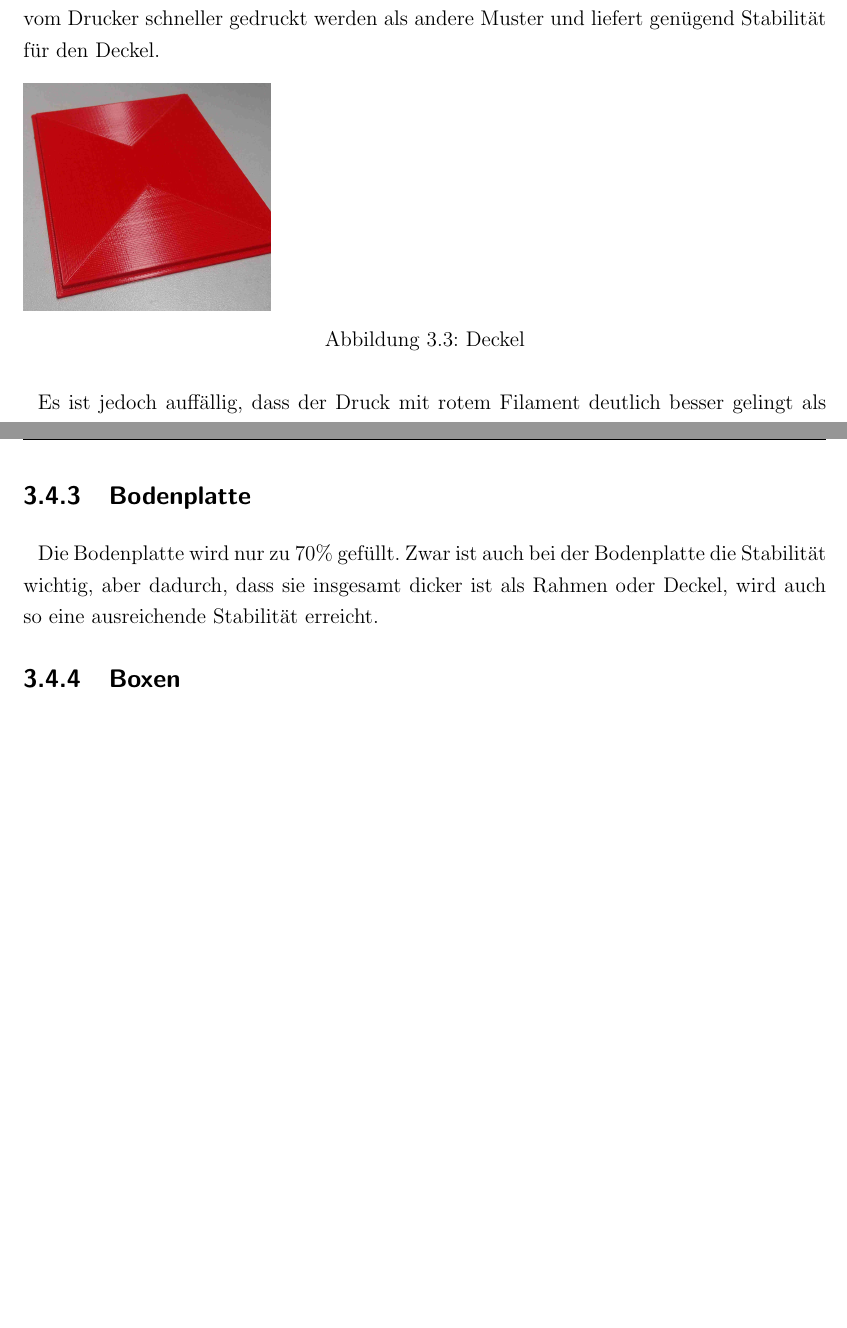
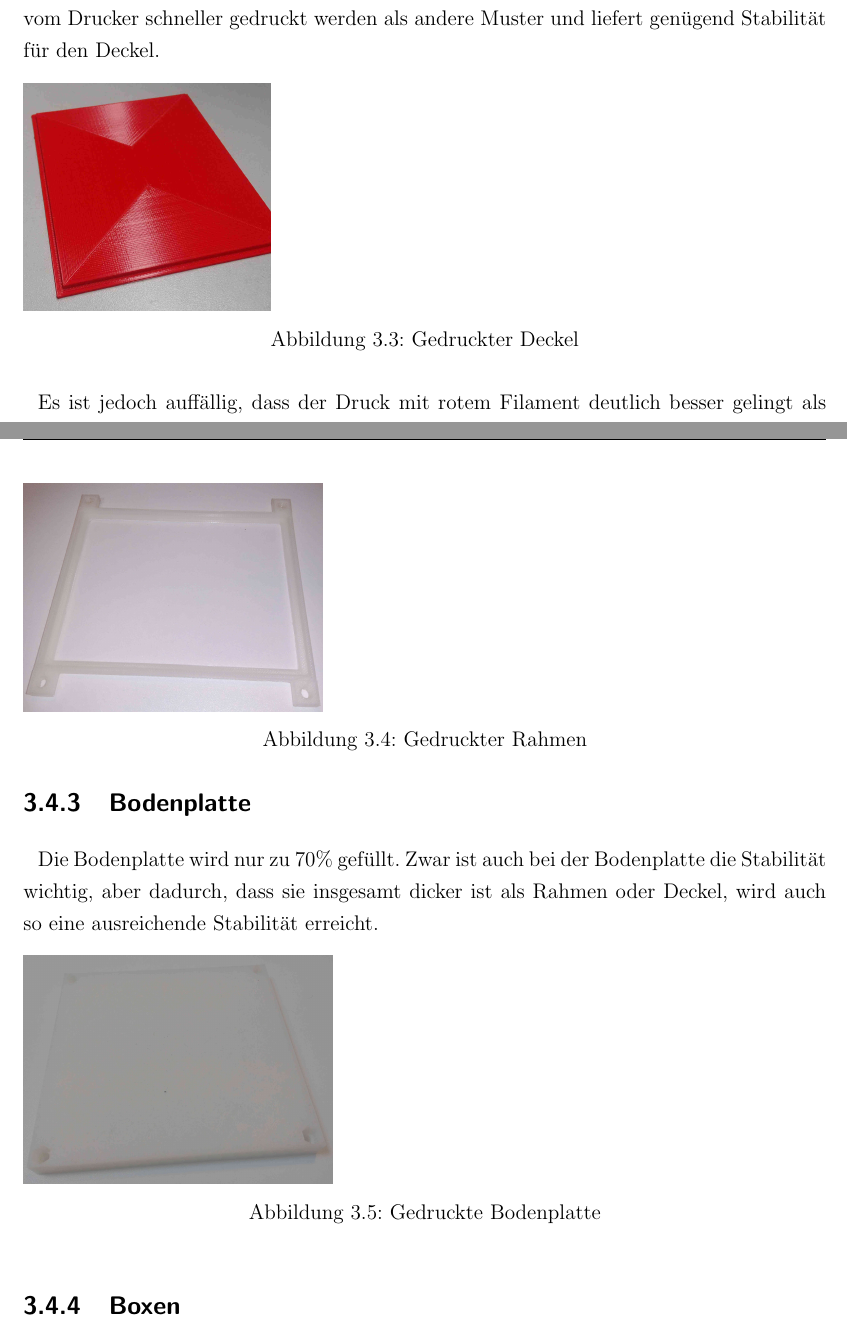
Before and after one commit to js5342/stud3dDHBW, a LaTeX document (studienarbeit.tex, which reads kapitel/techObj/techObj.tex): two parts of pages 22 and 23 of 45 before the commit and two parts of pages 22 and 23 of 46 after it, joined at a grey line, cut so that both start at the same text, the shorter picture padded with empty space. Compiled offline with pdfLaTeX; the source files are stored in an older character set and shown here as Unicode; a LaTeX package or settings file that is missing is left out.

Commit message:
Druck techObj + Bilder soweit abgeschlossen

```diff
--- a/kapitel/techObj/techObj.tex
+++ b/kapitel/techObj/techObj.tex
@@ -166,7 +166,7 @@ Der Deckel wird mit einem konzentrischen Infill-Pattern gedruckt. Dieses Muster
 	\begin{figure}[h!]
 		%\begin{minipage}{.49\textwidth}
 		\includegraphics[height=11em]{images/techObj/bilder/Deckel}
-		\caption{Deckel}
+		\caption{Gedruckter Deckel}
 		\label{figure:techObj:druck:deckel}
 		%	\end{minipage}
 	\end{figure}
@@ -176,12 +176,27 @@ Es ist jedoch auffällig, dass der Druck mit rotem Filament deutlich besser geli
 
 
 \subsection{Rahmen}
+
+	\begin{figure}[h!]
+		%\begin{minipage}{.49\textwidth}
+		\includegraphics[height=11em]{images/techObj/bilder/rahmen}
+		\caption{Gedruckter Rahmen}
+		\label{figure:techObj:druck:rahmen}
+		%	\end{minipage}
+	\end{figure}
 Wie der Deckel wird auch der Rahmen massiv gedruckt. Auch hier ist das Ziel, eine hohe Stabilität zu erreichen. Dieses Ziel zu erreichen ist beim Rahmen noch wichtiger als beim Deckel, da die Rahmen das gesamte Aufbewahrungssystem zusammenhalten sollen.
 
 
 
 \subsection{Bodenplatte}
 Die Bodenplatte wird nur zu 70\% gefüllt. Zwar ist auch bei der Bodenplatte die Stabilität wichtig, aber dadurch, dass sie insgesamt dicker ist als Rahmen oder Deckel, wird auch so eine ausreichende Stabilität erreicht.
+	\begin{figure}[h!]
+		%\begin{minipage}{.49\textwidth}
+		\includegraphics[height=11em]{images/techObj/bilder/bodenplatte}
+		\caption{Gedruckte Bodenplatte}
+		\label{figure:techObj:druck:bodenplatte}
+		%	\end{minipage}
+	\end{figure}
 
 \subsection{Boxen}
 Durch die Größe der Boxen würde ein massiver Druck unverhältnismäßig viel Zeit in Anspruch nehmen. Die gewünschte Stabilität kann auch mit nicht ganz ausgefüllten Objekten erzielt werden. Die endgültigen Versionen der Boxen für den Raspberry Pi und den \ac{USB}-Hub sind zu 90\% gefüllt, für die Festplattenbox werden 80\% gewählt.
```
Also changed, not shown: images/techObj/bilder/IMG_20160611_140713.jpg (added), images/techObj/bilder/IMG_20160611_140818.jpg (added), images/techObj/bilder/bodenplatte.jpg (added), images/techObj/bilder/rahmen.jpg (added).
